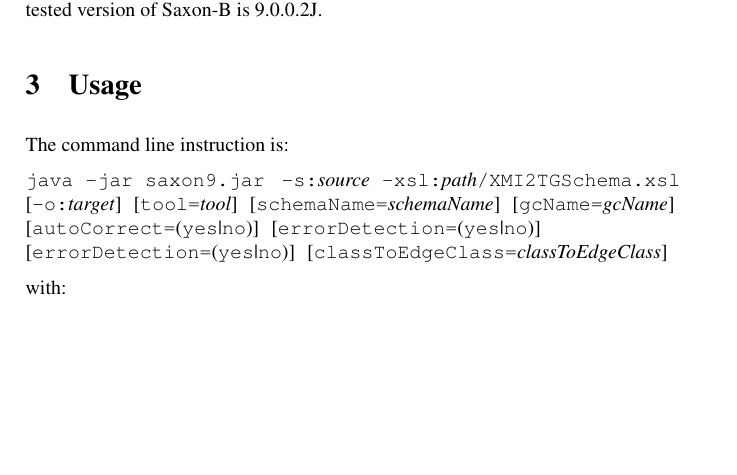
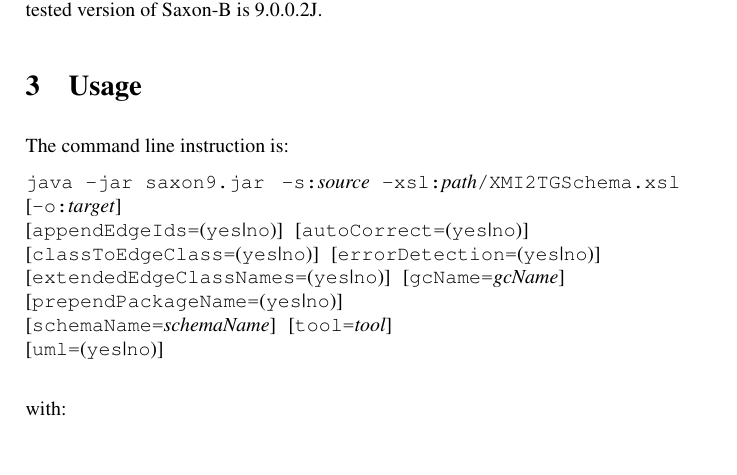
Before and after one commit to jgralab/jgralab, a LaTeX document (src/de/uni_koblenz/jgralab/utilities/xmi2tgschema/manual/XMI2TGSchema_Manual.tex): part of page 1 of 2 before the commit and part of page 1 of 3 after it, cut so that both start at the same text, the shorter picture padded with empty space. Compiled offline with pdfLaTeX.

Commit message:
Corrected manual

```diff
--- a/src/de/uni_koblenz/jgralab/utilities/xmi2tgschema/manual/XMI2TGSchema_Manual.tex
+++ b/src/de/uni_koblenz/jgralab/utilities/xmi2tgschema/manual/XMI2TGSchema_Manual.tex
@@ -28,9 +28,13 @@
 	The command line instruction is:
 
 	\texttt{java -jar saxon9.jar } \texttt{-s:}\emph{source}\texttt{ -xsl:}\emph{path}\texttt{/XMI2TGSchema.xsl} \\
-	\mbox{[}\texttt{-o:}\emph{target}]\texttt{ }[\texttt{tool=}\emph{tool}]\texttt{ }[\texttt{schemaName=}\emph{schemaName}]\texttt{ }[\texttt{gcName=}\emph{gcName}] \\
-	\mbox{[}\texttt{autoCorrect=}(\texttt{yes}|\texttt{no})]\texttt{ }[\texttt{errorDetection=}(\texttt{yes}|\texttt{no})] \\
-	\mbox{[}\texttt{errorDetection=}(\texttt{yes}|\texttt{no})]\texttt{ }[\texttt{classToEdgeClass=}\emph{classToEdgeClass}]
+	\mbox{[}\texttt{-o:}\emph{target}] \\
+	\mbox{[}\texttt{appendEdgeIds=}(\texttt{yes}|\texttt{no})]\texttt{ }[\texttt{autoCorrect=}(\texttt{yes}|\texttt{no})] \\
+	\mbox{[}\texttt{classToEdgeClass=}(\texttt{yes}|\texttt{no})]\texttt{ }[\texttt{errorDetection=}(\texttt{yes}|\texttt{no})] \\
+	\mbox{[}\texttt{extendedEdgeClassNames=}(\texttt{yes}|\texttt{no})]\texttt{ }[\texttt{gcName=}\emph{gcName}] \\
+	\mbox{[}\texttt{prependPackageName=}(\texttt{yes}|\texttt{no})] \\
+	\mbox{[}\texttt{schemaName=}\emph{schemaName}]\texttt{ }[\texttt{tool=}\emph{tool}] \\
+	\mbox{[}\texttt{uml=}(\texttt{yes}|\texttt{no})] \\
 
 	with:
 	\begin{itemize}
```
